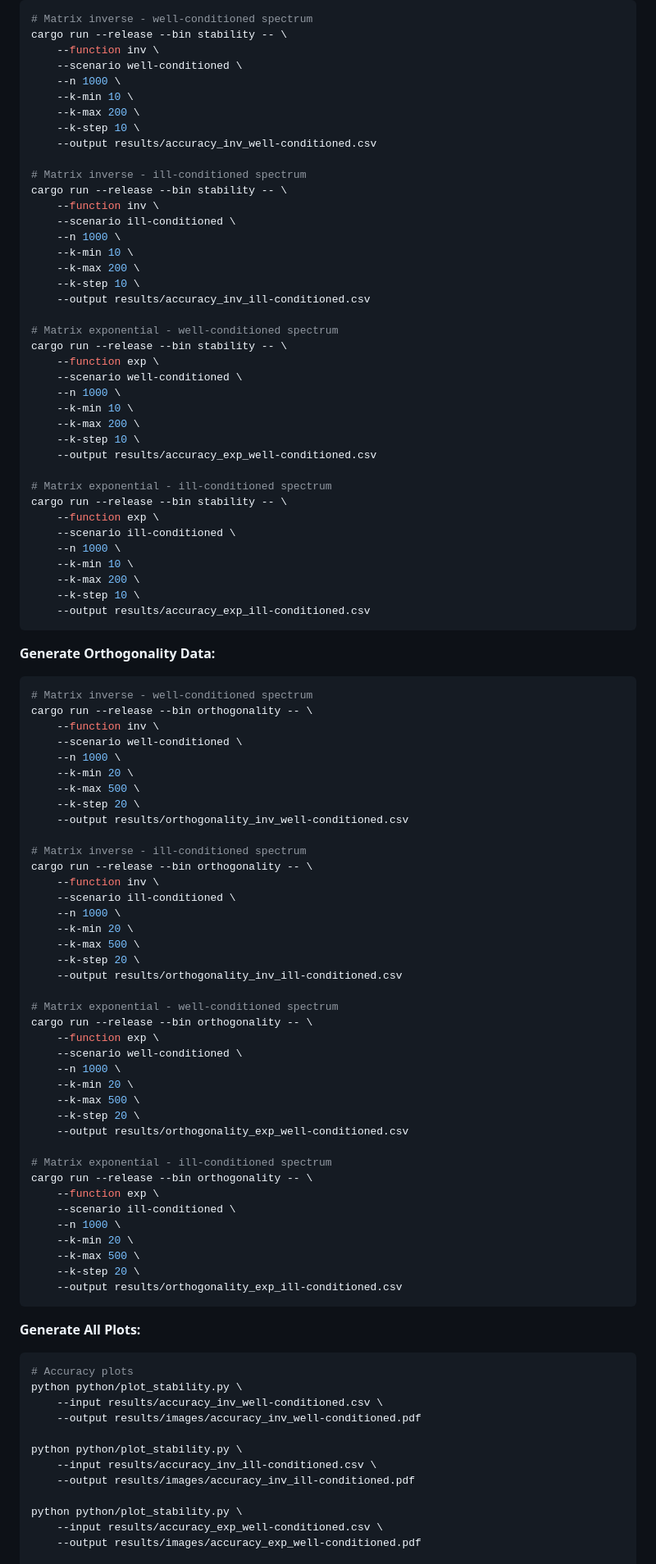
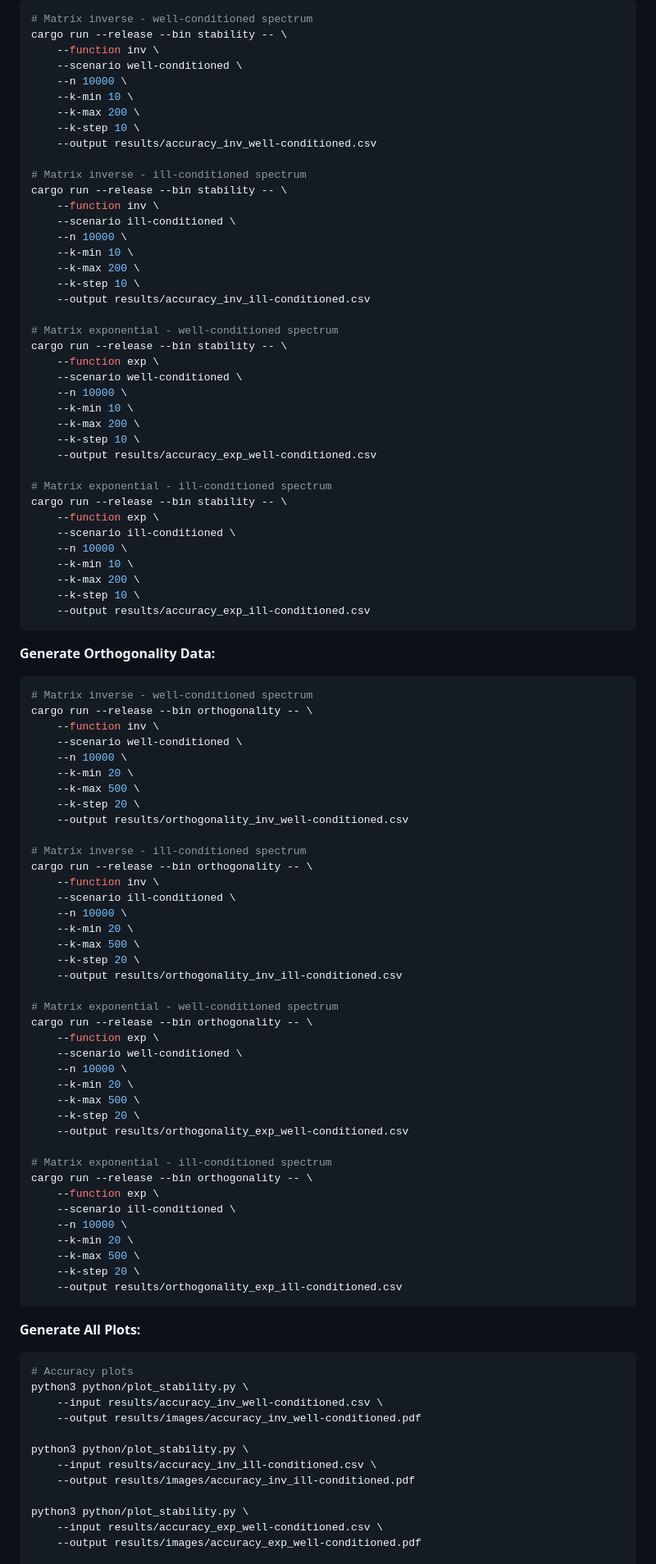
Before and after one commit to lukefleed/two-pass-lanczos, a Markdown page: README.md, the part around the change printed below. Shown: that part at 82% size. GitHub-like rendering.

````diff
--- a/README.md
+++ b/README.md
@@ -352,7 +389,7 @@ This creates four combinations
 cargo run --release --bin stability -- \
     --function inv \
     --scenario well-conditioned \
-    --n 1000 \
+    --n 10000 \
     --k-min 10 \
     --k-max 200 \
     --k-step 10 \
@@ -362,7 +399,7 @@ cargo run --release --bin stability -- \
 cargo run --release --bin stability -- \
     --function inv \
     --scenario ill-conditioned \
-    --n 1000 \
+    --n 10000 \
     --k-min 10 \
     --k-max 200 \
     --k-step 10 \
@@ -372,7 +409,7 @@ cargo run --release --bin stability -- \
 cargo run --release --bin stability -- \
     --function exp \
     --scenario well-conditioned \
-    --n 1000 \
+    --n 10000 \
     --k-min 10 \
     --k-max 200 \
     --k-step 10 \
@@ -382,7 +419,7 @@ cargo run --release --bin stability -- \
 cargo run --release --bin stability -- \
     --function exp \
     --scenario ill-conditioned \
-    --n 1000 \
+    --n 10000 \
     --k-min 10 \
     --k-max 200 \
     --k-step 10 \
@@ -395,7 +432,7 @@ cargo run --release --bin stability -- \
 cargo run --release --bin orthogonality -- \
     --function inv \
     --scenario well-conditioned \
-    --n 1000 \
+    --n 10000 \
     --k-min 20 \
     --k-max 500 \
     --k-step 20 \
@@ -405,7 +442,7 @@ cargo run --release --bin orthogonality -- \
 cargo run --release --bin orthogonality -- \
     --function inv \
     --scenario ill-conditioned \
-    --n 1000 \
+    --n 10000 \
     --k-min 20 \
     --k-max 500 \
     --k-step 20 \
@@ -415,7 +452,7 @@ cargo run --release --bin orthogonality -- \
 cargo run --release --bin orthogonality -- \
     --function exp \
     --scenario well-conditioned \
-    --n 1000 \
+    --n 10000 \
     --k-min 20 \
     --k-max 500 \
     --k-step 20 \
@@ -425,7 +462,7 @@ cargo run --release --bin orthogonality -- \
 cargo run --release --bin orthogonality -- \
     --function exp \
     --scenario ill-conditioned \
-    --n 1000 \
+    --n 10000 \
     --k-min 20 \
     --k-max 500 \
     --k-step 20 \
@@ -435,15 +472,15 @@ cargo run --release --bin orthogonality -- \
 **Generate All Plots:**
 ```bash
 # Accuracy plots
-python python/plot_stability.py \
+python3 python/plot_stability.py \
     --input results/accuracy_inv_well-conditioned.csv \
     --output results/images/accuracy_inv_well-conditioned.pdf
 
-python python/plot_stability.py \
+python3 python/plot_stability.py \
     --input results/accuracy_inv_ill-conditioned.csv \
     --output results/images/accuracy_inv_ill-conditioned.pdf
 
-python python/plot_stability.py \
+python3 python/plot_stability.py \
     --input results/accuracy_exp_well-conditioned.csv \
     --output results/images/accuracy_exp_well-conditioned.pdf
 
````
Also changed, not shown: other parts of README.md (+88 -57 lines).
